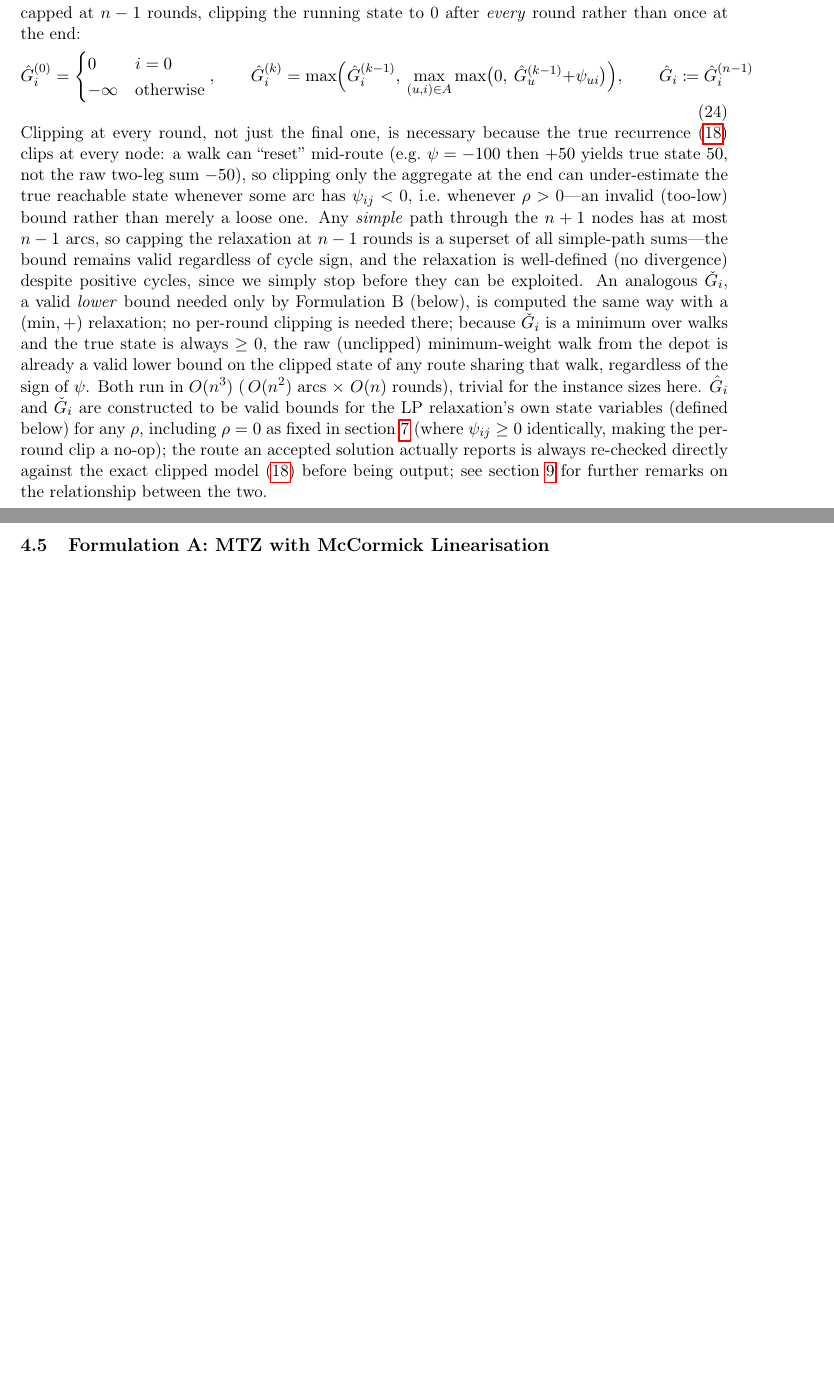
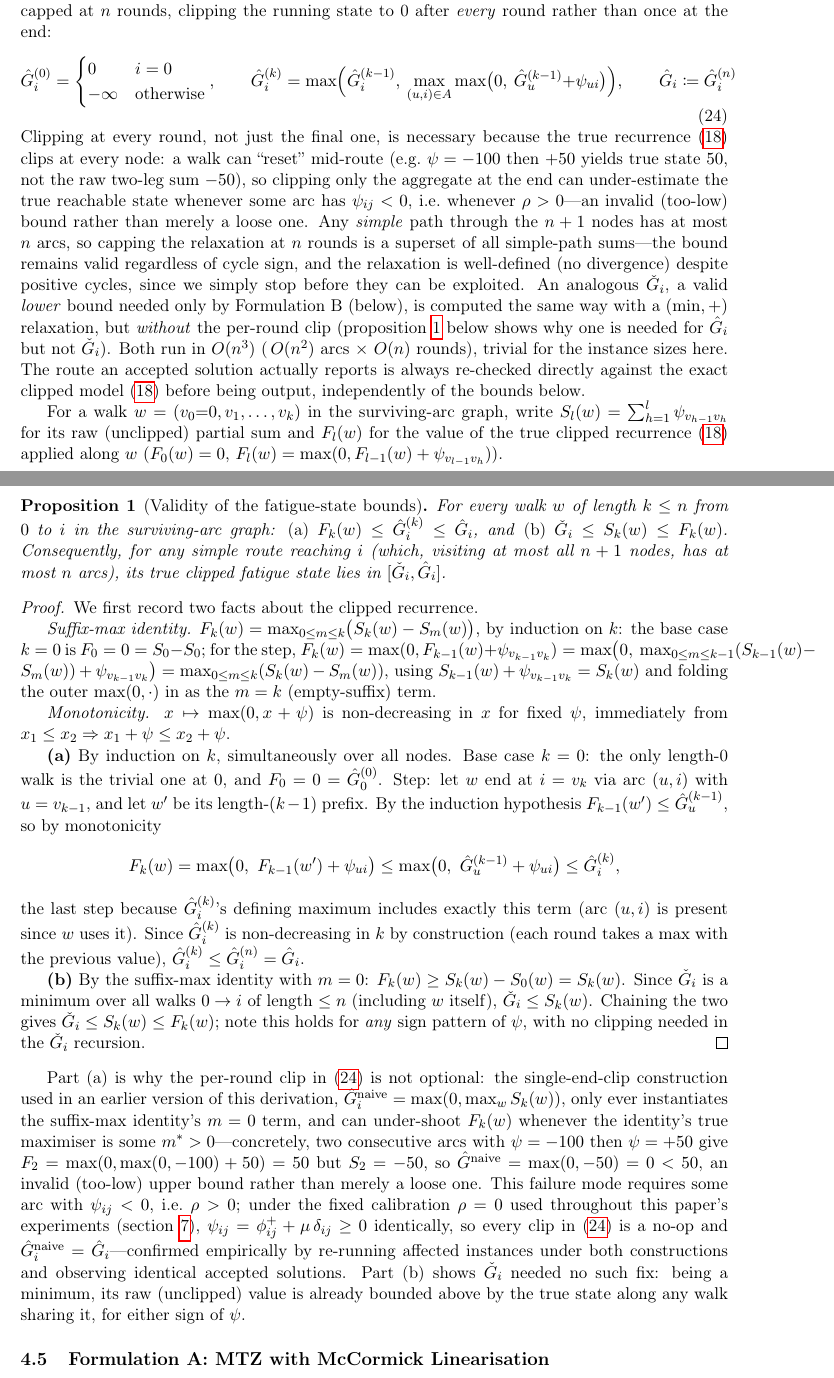
Before and after one commit to PabloAlmendralejo/Orienteering-Problem, a LaTeX paper (paper/orienteering_paper.tex): two parts of pages 9 and 10 of 31 before the commit and two parts of pages 9 and 10 of 32 after it, joined at a grey line, cut so that both start at the same text, the shorter picture padded with empty space. Compiled offline with pdfLaTeX.

Commit message:
Add formal proof of Ghat/Gcheck validity, fix off-by-one in node-count convention, trim README
Formalized the Ghat/Gcheck soundness claim from the previous commit as Proposition prop:ghat with a full proof (suffix-max identity + monotonicity + induction), instead of leaving it as prose. While writing the proof, caught a pre-existing off-by-one: the paper's own convention is n control points plus the depot (n+1 total nodes), so a simple path has at most n arcs, not n-1 as the surrounding text said -- fixed throughout the Ghat/Gcheck derivation and the new proposition. Also removed the README's Known gaps list now that the Ghat item is resolved.

```diff
--- a/paper/orienteering_paper.tex
+++ b/paper/orienteering_paper.tex
@@ -413,18 +413,47 @@ We therefore retain only the base-cost filter~\eqref{eq:arcelim}; it is a conser
 \paragraph{Fatigue-state bounds $\hat{G}_i$ and $\check{G}_i$.}
 Both formulations below need a valid upper bound $\hat{G}_i$ on the (unclipped) fatigue state reachable at $i$, to size big-$M$ constants and McCormick/coupling bounds---the role $B - C_{0i} - C_{j0}$ played for arrival times in the original model.
 Unlike elapsed cost, $\psi_{ij}$ can be negative, so the surviving-arc graph (\cref{eq:arcelim}) weighted by $\psi$ can contain positive-weight cycles, making the longest-walk problem that would naturally define $\hat{G}_i$ NP-hard in general.
-We instead compute $\hat{G}_i$ by a Bellman--Ford relaxation in the $(\max, +)$ semiring, capped at $n-1$ rounds, clipping the running state to 0 after \emph{every} round rather than once at the end:
+We instead compute $\hat{G}_i$ by a Bellman--Ford relaxation in the $(\max, +)$ semiring, capped at $n$ rounds, clipping the running state to 0 after \emph{every} round rather than once at the end:
 \begin{equation}
   \hat{G}_i^{(0)} = \begin{cases} 0 & i = 0 \\ -\infty & \text{otherwise} \end{cases}, \qquad
   \hat{G}_i^{(k)} = \max\Bigl(\hat{G}_i^{(k-1)},\ \max_{(u,i) \in A} \max\bigl(0,\ \hat{G}_u^{(k-1)} + \psi_{ui}\bigr)\Bigr), \qquad
-  \hat{G}_i \coloneqq \hat{G}_i^{(n-1)}
+  \hat{G}_i \coloneqq \hat{G}_i^{(n)}
   \label{eq:ghat}
 \end{equation}
 Clipping at every round, not just the final one, is necessary because the true recurrence~\eqref{eq:fatigue_clip} clips at every node: a walk can ``reset'' mid-route (e.g.\ $\psi = -100$ then $+50$ yields true state $50$, not the raw two-leg sum $-50$), so clipping only the aggregate at the end can under-estimate the true reachable state whenever some arc has $\psi_{ij} < 0$, i.e.\ whenever $\rho > 0$---an invalid (too-low) bound rather than merely a loose one.
-Any \emph{simple} path through the $n+1$ nodes has at most $n-1$ arcs, so capping the relaxation at $n-1$ rounds is a superset of all simple-path sums---the bound remains valid regardless of cycle sign, and the relaxation is well-defined (no divergence) despite positive cycles, since we simply stop before they can be exploited.
-An analogous $\check{G}_i$, a valid \emph{lower} bound needed only by Formulation~B (below), is computed the same way with a $(\min,+)$ relaxation; no per-round clipping is needed there; because $\check{G}_i$ is a minimum over walks and the true state is always $\geq 0$, the raw (unclipped) minimum-weight walk from the depot is already a valid lower bound on the clipped state of any route sharing that walk, regardless of the sign of $\psi$.
+Any \emph{simple} path through the $n+1$ nodes has at most $n$ arcs, so capping the relaxation at $n$ rounds is a superset of all simple-path sums---the bound remains valid regardless of cycle sign, and the relaxation is well-defined (no divergence) despite positive cycles, since we simply stop before they can be exploited.
+An analogous $\check{G}_i$, a valid \emph{lower} bound needed only by Formulation~B (below), is computed the same way with a $(\min,+)$ relaxation, but \emph{without} the per-round clip (\cref{prop:ghat} below shows why one is needed for $\hat{G}_i$ but not $\check{G}_i$).
 Both run in $O(n^3)$ (\,$O(n^2)$ arcs $\times$ $O(n)$ rounds), trivial for the instance sizes here.
-$\hat{G}_i$ and $\check{G}_i$ are constructed to be valid bounds for the LP relaxation's own state variables (defined below) for any $\rho$, including $\rho = 0$ as fixed in \cref{sec:experiments} (where $\psi_{ij} \geq 0$ identically, making the per-round clip a no-op); the route an accepted solution actually reports is always re-checked directly against the exact clipped model~\eqref{eq:fatigue_clip} before being output; see \cref{sec:discussion} for further remarks on the relationship between the two.
+The route an accepted solution actually reports is always re-checked directly against the exact clipped model~\eqref{eq:fatigue_clip} before being output, independently of the bounds below.
+
+For a walk $w = (v_0{=}0, v_1, \ldots, v_k)$ in the surviving-arc graph, write $S_l(w) = \sum_{h=1}^{l} \psi_{v_{h-1}v_h}$ for its raw (unclipped) partial sum and $F_l(w)$ for the value of the true clipped recurrence~\eqref{eq:fatigue_clip} applied along $w$ ($F_0(w)=0$, $F_l(w) = \max(0, F_{l-1}(w) + \psi_{v_{l-1}v_h})$).
+
+\begin{proposition}[Validity of the fatigue-state bounds]
+\label{prop:ghat}
+For every walk $w$ of length $k \leq n$ from $0$ to $i$ in the surviving-arc graph:
+\textup{(a)} $F_k(w) \leq \hat{G}_i^{(k)} \leq \hat{G}_i$, and
+\textup{(b)} $\check{G}_i \leq S_k(w) \leq F_k(w)$.
+Consequently, for any simple route reaching $i$ (which, visiting at most all $n+1$ nodes, has at most $n$ arcs), its true clipped fatigue state lies in $[\check{G}_i, \hat{G}_i]$.
+\end{proposition}
+
+\begin{proof}
+We first record two facts about the clipped recurrence.
+
+\emph{Suffix-max identity.} $F_k(w) = \max_{0 \leq m \leq k} \bigl(S_k(w) - S_m(w)\bigr)$, by induction on $k$: the base case $k=0$ is $F_0=0=S_0-S_0$; for the step, $F_k(w) = \max(0, F_{k-1}(w) + \psi_{v_{k-1}v_k}) = \max\bigl(0,\ \max_{0\leq m \leq k-1}(S_{k-1}(w)-S_m(w)) + \psi_{v_{k-1}v_k}\bigr) = \max_{0\leq m\leq k}(S_k(w)-S_m(w))$, using $S_{k-1}(w)+\psi_{v_{k-1}v_k}=S_k(w)$ and folding the outer $\max(0,\cdot)$ in as the $m=k$ (empty-suffix) term.
+
+\emph{Monotonicity.} $x \mapsto \max(0, x+\psi)$ is non-decreasing in $x$ for fixed $\psi$, immediately from $x_1 \le x_2 \Rightarrow x_1+\psi \le x_2+\psi$.
+
+\textbf{(a)} By induction on $k$, simultaneously over all nodes. Base case $k=0$: the only length-0 walk is the trivial one at $0$, and $F_0=0=\hat{G}_0^{(0)}$. Step: let $w$ end at $i=v_k$ via arc $(u,i)$ with $u=v_{k-1}$, and let $w'$ be its length-$(k-1)$ prefix. By the induction hypothesis $F_{k-1}(w') \leq \hat{G}_u^{(k-1)}$, so by monotonicity
+\[
+F_k(w) = \max\bigl(0,\ F_{k-1}(w') + \psi_{ui}\bigr) \leq \max\bigl(0,\ \hat{G}_u^{(k-1)} + \psi_{ui}\bigr) \leq \hat{G}_i^{(k)},
+\]
+the last step because $\hat{G}_i^{(k)}$'s defining maximum includes exactly this term (arc $(u,i)$ is present since $w$ uses it). Since $\hat{G}_i^{(k)}$ is non-decreasing in $k$ by construction (each round takes a max with the previous value), $\hat{G}_i^{(k)} \leq \hat{G}_i^{(n)} = \hat{G}_i$.
+
+\textbf{(b)} By the suffix-max identity with $m=0$: $F_k(w) \geq S_k(w) - S_0(w) = S_k(w)$. Since $\check{G}_i$ is a minimum over all walks $0 \to i$ of length $\leq n$ (including $w$ itself), $\check{G}_i \leq S_k(w)$. Chaining the two gives $\check{G}_i \leq S_k(w) \leq F_k(w)$; note this holds for \emph{any} sign pattern of $\psi$, with no clipping needed in the $\check{G}_i$ recursion.
+\end{proof}
+
+Part (a) is why the per-round clip in~\eqref{eq:ghat} is not optional: the single-end-clip construction used in an earlier version of this derivation, $\hat{G}_i^{\text{naive}} = \max(0, \max_w S_k(w))$, only ever instantiates the suffix-max identity's $m=0$ term, and can under-shoot $F_k(w)$ whenever the identity's true maximiser is some $m^*>0$---concretely, two consecutive arcs with $\psi=-100$ then $\psi=+50$ give $F_2=\max(0,\max(0,-100)+50)=50$ but $S_2=-50$, so $\hat{G}^{\text{naive}}=\max(0,-50)=0 < 50$, an invalid (too-low) upper bound rather than merely a loose one.
+This failure mode requires some arc with $\psi_{ij}<0$, i.e.\ $\rho>0$; under the fixed calibration $\rho=0$ used throughout this paper's experiments (\cref{sec:experiments}), $\psi_{ij} = \phi^+_{ij} + \mu\,\delta_{ij} \geq 0$ identically, so every clip in~\eqref{eq:ghat} is a no-op and $\hat{G}_i^{\text{naive}}=\hat{G}_i$---confirmed empirically by re-running affected instances under both constructions and observing identical accepted solutions. Part (b) shows $\check{G}_i$ needed no such fix: being a minimum, its raw (unclipped) value is already bounded above by the true state along any walk sharing it, for either sign of $\psi$.
 
 \subsection{Formulation A: MTZ with McCormick Linearisation}
 \label{sec:formulation_mtz}
```
Also changed, not shown: README.md.
